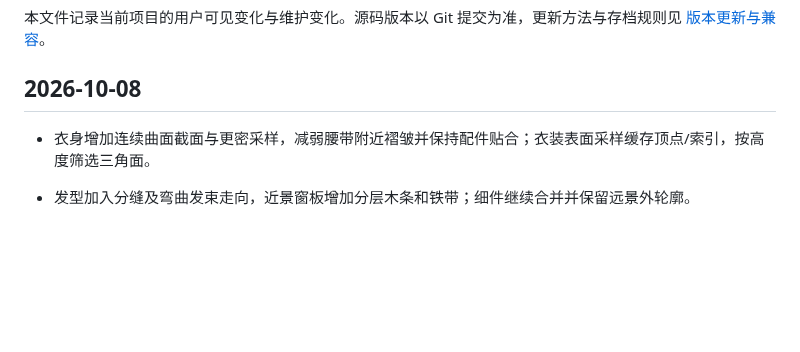
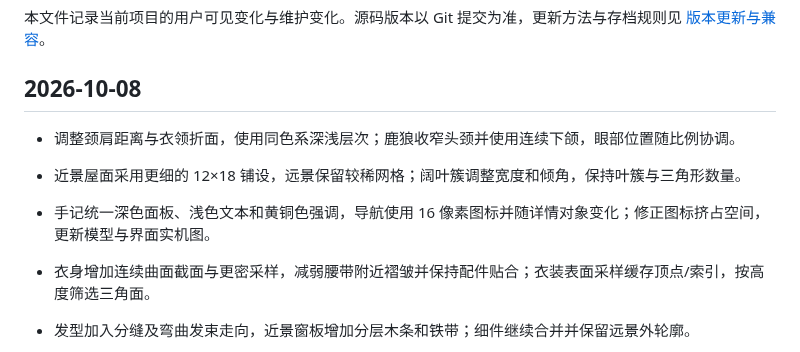
Before and after one commit to Crystalclear9/SandBoxSim, a Markdown page: CHANGELOG.md, the part around the change. Drawn GitHub-style; blank space fills up the shorter version.

```diff
--- a/CHANGELOG.md
+++ b/CHANGELOG.md
@@ -3,6 +3,10 @@
 本文件记录当前项目的用户可见变化与维护变化。源码版本以 Git 提交为准，更新方法与存档规则见 [版本更新与兼容](docs/guides/updating.md)。
 
 ## 2026-10-08
+
+- 调整颈肩距离与衣领折面，使用同色系深浅层次；鹿狼收窄头颈并使用连续下颌，眼部位置随比例协调。
+- 近景屋面采用更细的 12×18 铺设，远景保留较稀网格；阔叶簇调整宽度和倾角，保持叶簇与三角形数量。
+- 手记统一深色面板、浅色文本和黄铜色强调，导航使用 16 像素图标并随详情对象变化；修正图标挤占空间，更新模型与界面实机图。
 
 - 衣身增加连续曲面截面与更密采样，减弱腰带附近褶皱并保持配件贴合；衣装表面采样缓存顶点/索引，按高度筛选三角面。
 - 发型加入分缝及弯曲发束走向，近景窗板增加分层木条和铁带；细件继续合并并保留远景外轮廓。
```
Also changed, not shown: docs/development/models.md (+7 -3 lines), docs/guides/player-guide.md (+1 -1 lines), docs/images/architecture-detail.png, docs/images/character-detail.png, docs/images/resident-face-detail.png, 13 other files.
